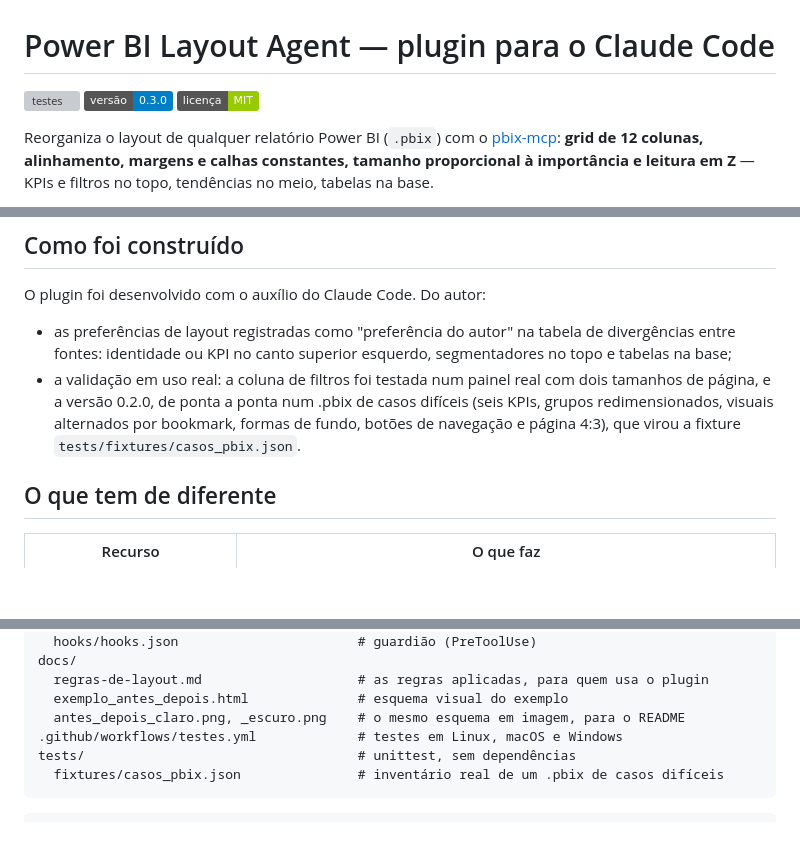
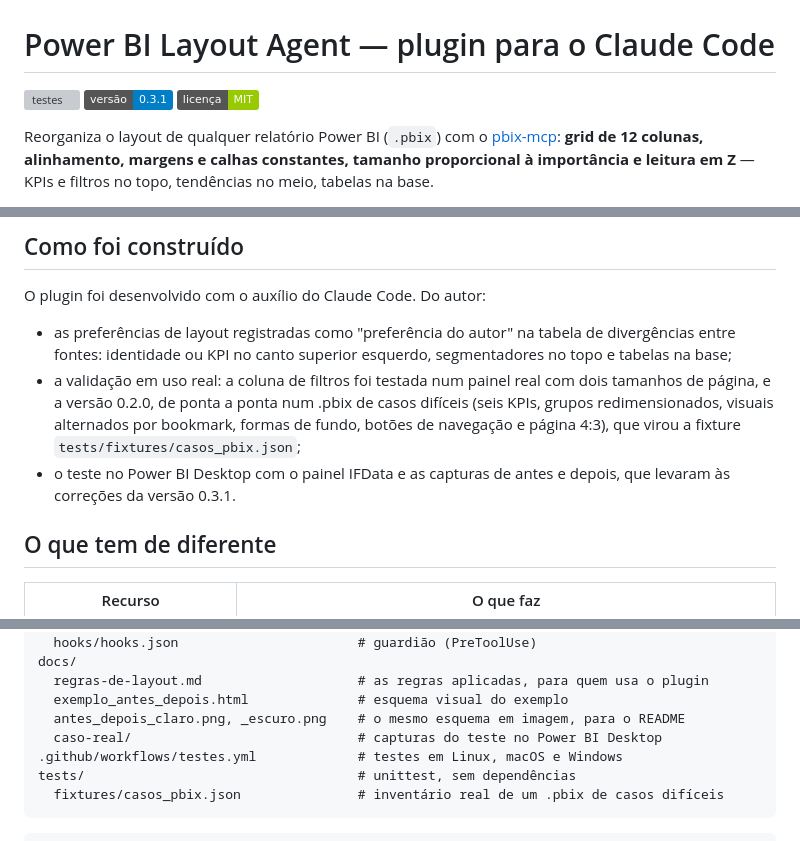
Before and after one commit to fernandofigueiredo-data/powerbi-layout-agent-automation, a Markdown page: README.md, 3 parts joined by grey strips. Drawn GitHub-style; badges without logos; blank space fills up the shorter version; grey boxes are pictures that could not be loaded.

```diff
--- a/README.md
+++ b/README.md
@@ -1,7 +1,7 @@
 # Power BI Layout Agent — plugin para o Claude Code
 
 [![testes](https://github.com/fernandofigueiredo-data/powerbi-layout-agent-automation/actions/workflows/testes.yml/badge.svg)](https://github.com/fernandofigueiredo-data/powerbi-layout-agent-automation/actions/workflows/testes.yml)
-![versão](https://img.shields.io/badge/vers%C3%A3o-0.3.0-blue)
+![versão](https://img.shields.io/badge/vers%C3%A3o-0.3.1-blue)
 ![licença](https://img.shields.io/badge/licen%C3%A7a-MIT-green)
 
 Reorganiza o layout de qualquer relatório Power BI (`.pbix`) com o
@@ -119,7 +160,9 @@ O plugin foi desenvolvido com o auxílio do Claude Code. Do autor:
   dois tamanhos de página, e a versão 0.2.0, de ponta a ponta num .pbix de
   casos difíceis (seis KPIs, grupos redimensionados, visuais alternados por
   bookmark, formas de fundo, botões de navegação e página 4:3), que virou a
-  fixture `tests/fixtures/casos_pbix.json`.
+  fixture `tests/fixtures/casos_pbix.json`;
+- o teste no Power BI Desktop com o painel IFData e as capturas de antes e
+  depois, que levaram às correções da versão 0.3.1.
 
 ## O que tem de diferente
 
@@ -239,6 +282,7 @@ docs/
   regras-de-layout.md                    # as regras aplicadas, para quem usa o plugin
   exemplo_antes_depois.html              # esquema visual do exemplo
   antes_depois_claro.png, _escuro.png    # o mesmo esquema em imagem, para o README
+  caso-real/                             # capturas do teste no Power BI Desktop
 .github/workflows/testes.yml             # testes em Linux, macOS e Windows
 tests/                                   # unittest, sem dependências
   fixtures/casos_pbix.json               # inventário real de um .pbix de casos difíceis
```
Also changed, not shown: other parts of README.md (+42 -1 lines), CHANGELOG.md (+23 -0 lines), docs/regras-de-layout.md (+14 -3 lines), docs/caso-real/ifdata_pagina1_antes.png (added), docs/caso-real/ifdata_pagina1_depois.png (added), docs/caso-real/ifdata_pagina2_antes.png (added), docs/caso-real/ifdata_pagina2_depois.png (added), 6 other files.
